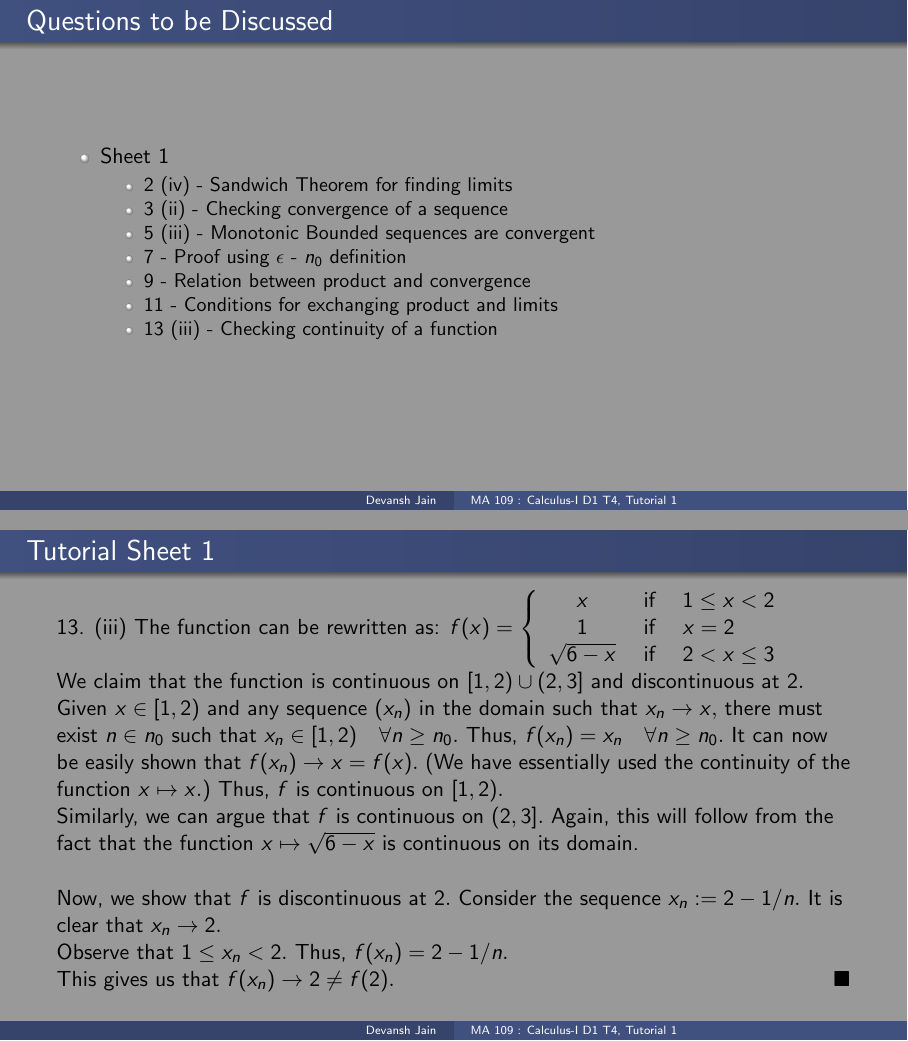
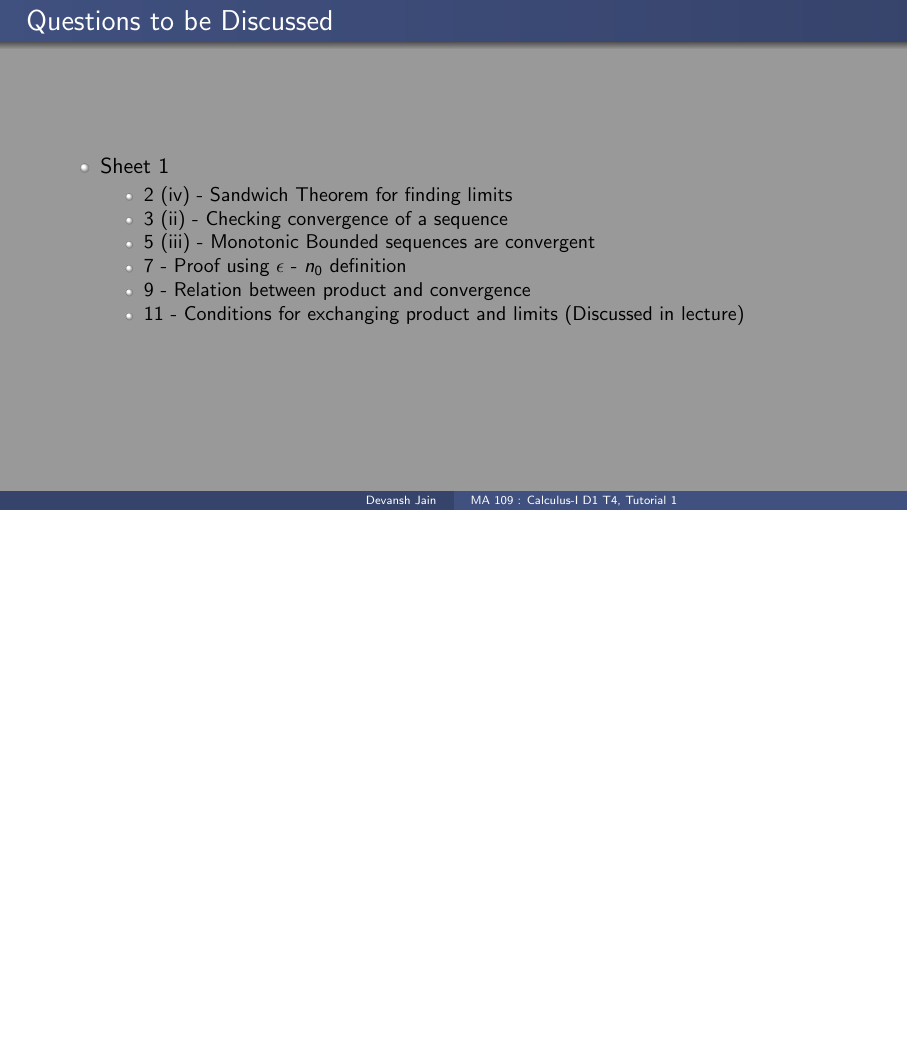
Before and after one commit to DEVANSH-DVJ/MA109-Autumn-2020, LaTeX slides (Week 1 - 25th Nov/Week1.tex): pages 2 and 10 of 11 before the commit and page 2 of 10 after it, the two joined at a grey line, the shorter picture padded with empty space. Compiled offline with pdfLaTeX.

Commit message:
Week 1 slides finalized

```diff
--- a/Week 1 - 25th Nov/Week1.tex
+++ b/Week 1 - 25th Nov/Week1.tex
@@ -26,8 +26,7 @@
                 \item 5 (iii) - Monotonic Bounded sequences are convergent
                 \item 7 - Proof using $\epsilon$ - $n_0$ definition
                 \item 9 - Relation between product and convergence
-                \item 11 - Conditions for exchanging product and limits
-                \item 13 (iii) - Checking continuity of a function
+                \item 11 - Conditions for exchanging product and limits (Discussed in lecture)
             \end{itemize}
     \end{itemize}
 \end{frame}
@@ -116,17 +115,6 @@
 	Thus, we have it that $0 < |x - c| < \delta \implies |f(x)g(x) - 0| < \epsilon.$ \hfill $\blacksquare$\\
 \end{frame}
 
-\begin{frame}{Tutorial Sheet 1}
-	13. (iii) The function can be rewritten as:
-	$f(x)=\left\{\begin{array}{ccl}{x} & {\text { if }} & {1 \leq x<2} \\ {1} & {\text { if }} & {x=2} \\ {\sqrt{6-x}} & {\text { if }} & {2<x \leq 3}\end{array}\right.$\\
-	We claim that the function is continuous on $[1, 2) \cup (2, 3]$ and discontinuous at $2.$\\
-	Given $x \in [1, 2)$ and any sequence $(x_n)$ in the domain such that $x_n \to x,$ there must exist $n \in n_0$ such that $x_n \in [1, 2) \quad \forall n \ge n_0.$ Thus, $f(x_n) = x_n \quad \forall n \ge n_0.$ It can now be easily shown that $f(x_n) \to x = f(x).$ (We have essentially used the continuity of the function $x \mapsto x.$) Thus, $f$ is continuous on $[1, 2).$\\
-	Similarly, we can argue that $f$ is continuous on $(2, 3].$ Again, this will follow from the fact that the function $x\mapsto \sqrt{6-x}$ is continuous on its domain.\\~\\
-	Now, we show that $f$ is discontinuous at $2.$ Consider the sequence $x_n := 2 - 1/n.$ It is clear that $x_n \to 2.$\\
-	Observe that $1 \le x_n < 2.$ Thus, $f(x_n) = 2-1/n.$\\
-	This gives us that $f(x_n) \to 2 \neq f(2).$ \hfill $\blacksquare$
-\end{frame}
-
 \begin{frame}{References}
     Lecture Slides by Prof. Ravi Raghunathan for MA 109 (Autumn 2020) \\
     Tutorial slides prepared by Aryaman Maithani for MA 105 (Autumn 2019) \\
```
Also changed, not shown: Week 1 - 25th Nov/Week1-Handout.pdf, Week 1 - 25th Nov/Week1.pdf.
